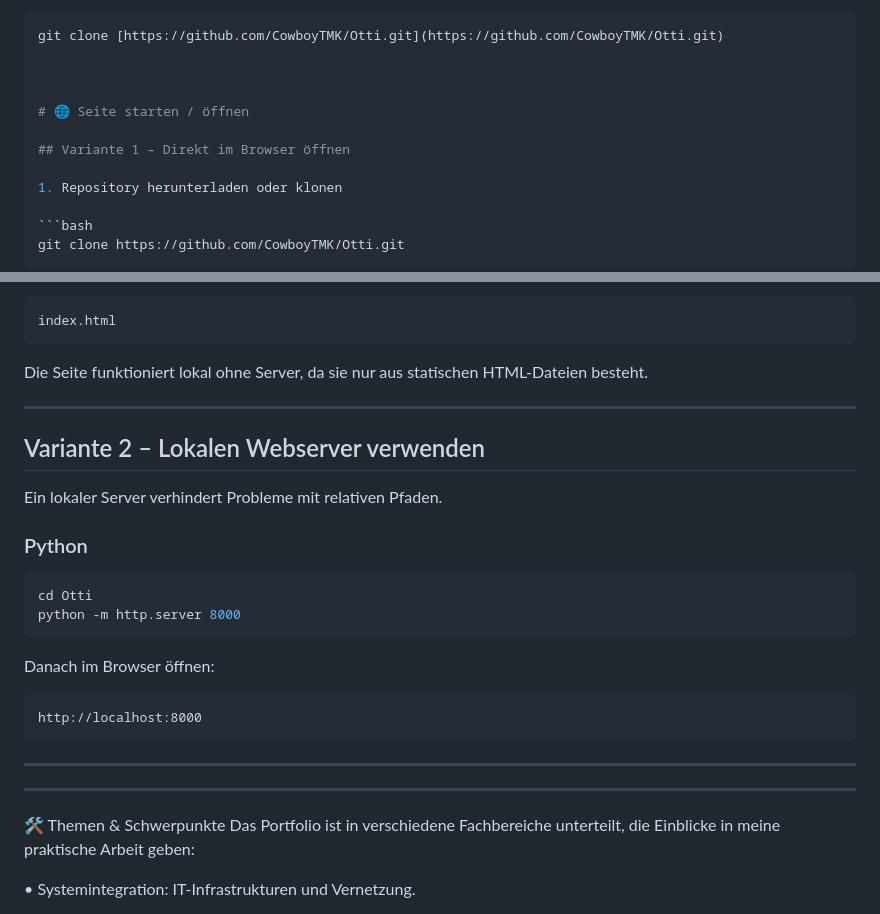
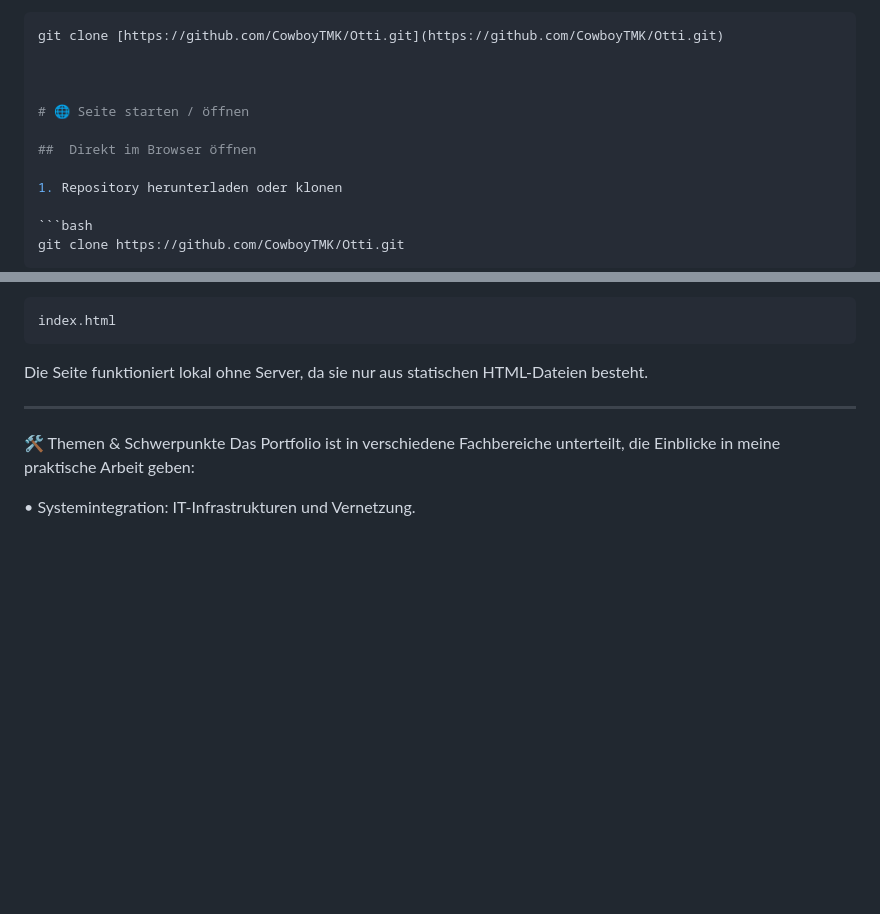
Before and after one commit to CowboyTMK/Otti, a Markdown page: README.md, 2 parts joined by grey strips. GitHub-like rendering; blank space fills up the shorter version.

Commit message:
MOD Update README.md
Fehlinfos gelöscht

````diff
--- a/README.md
+++ b/README.md
@@ -21,7 +21,7 @@ git clone [https://github.com/CowboyTMK/Otti.git](https://github.com/CowboyTMK/O
 
 # 🌐 Seite starten / öffnen
 
-## Variante 1 – Direkt im Browser öffnen
+##  Direkt im Browser öffnen
 
 1. Repository herunterladen oder klonen
 
@@ -45,27 +45,6 @@ Die Seite funktioniert lokal ohne Server, da sie nur aus statischen HTML-Dateien
 
 ---
 
-## Variante 2 – Lokalen Webserver verwenden
-
-Ein lokaler Server verhindert Probleme mit relativen Pfaden.
-
-### Python
-
-```bash
-cd Otti
-python -m http.server 8000
-```
-
-Danach im Browser öffnen:
-
-```text
-http://localhost:8000
-```
-
----
-
-
----
 
 🛠️ Themen & Schwerpunkte
 Das Portfolio ist in verschiedene Fachbereiche unterteilt, die Einblicke in meine praktische Arbeit geben:
````
